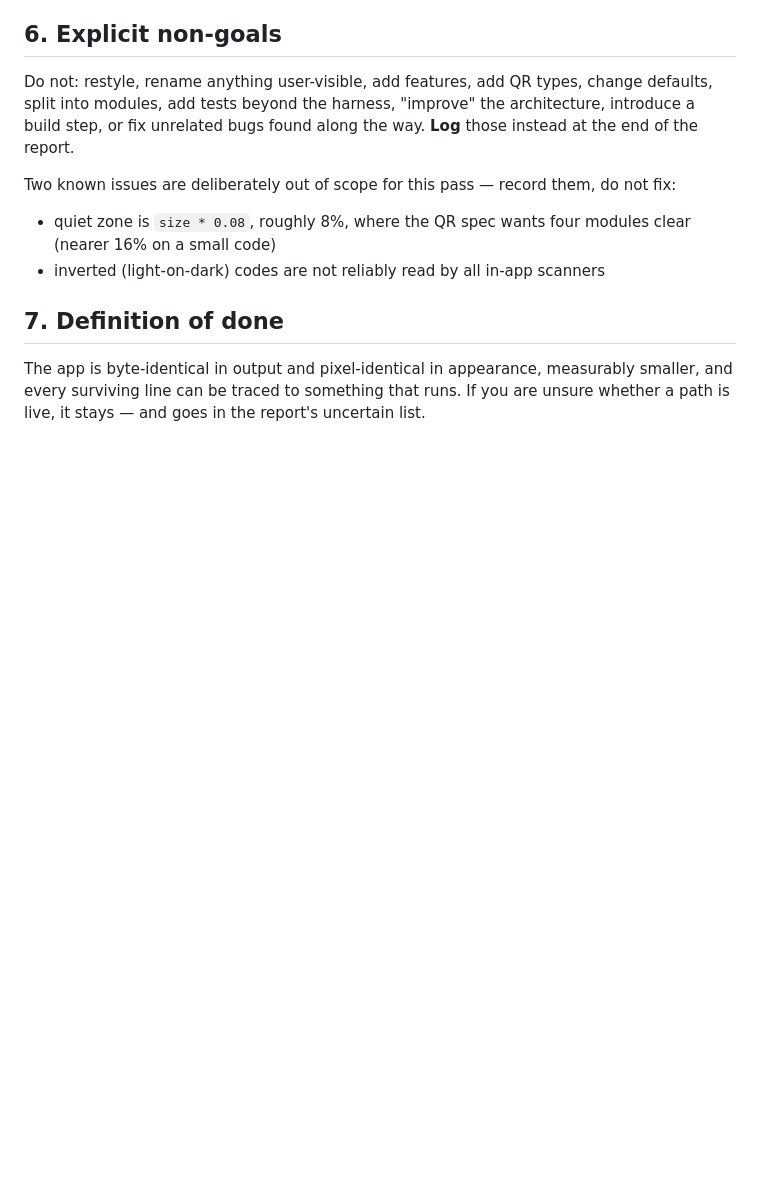
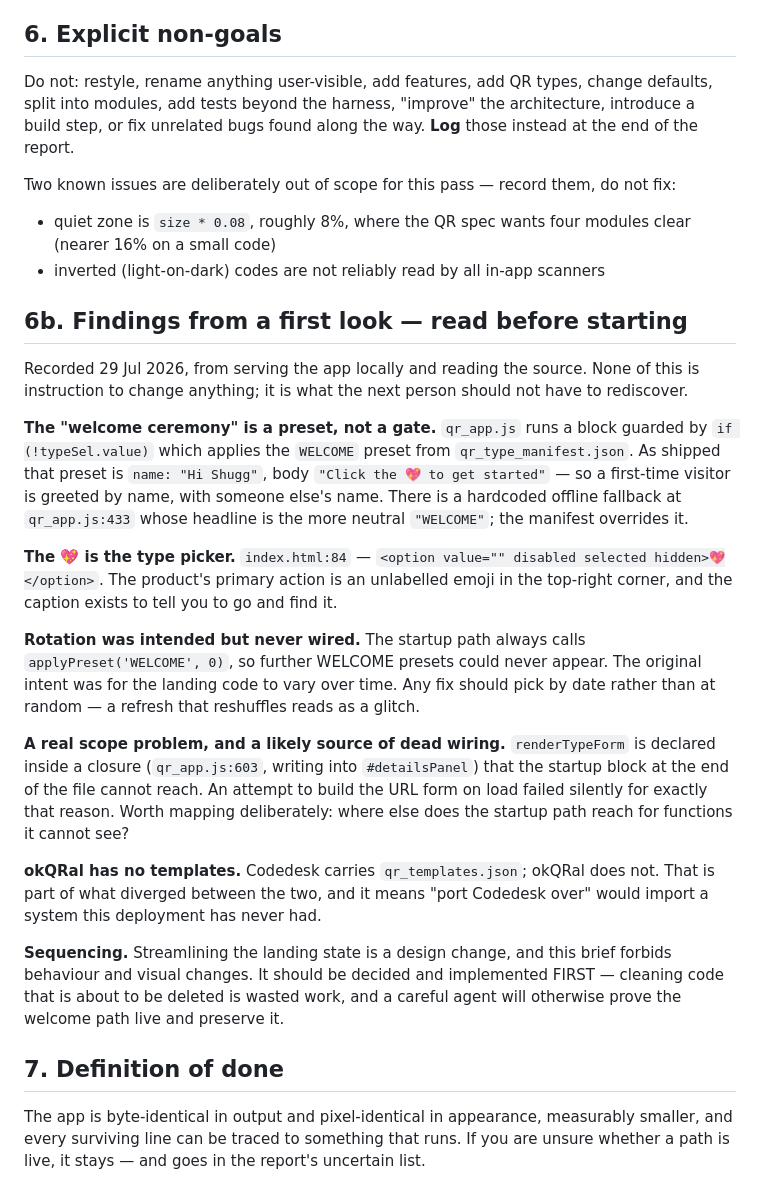
Before and after one commit to jacobeugenehenderson/studio, a Markdown page: docs/okqral-cleanup-brief.md, the part around the change. Rendered like a GitHub page; blank space fills up the shorter version.

Commit message:
Record what a first look at okQRal turned up
Served it locally and read the source. Findings go in the brief so the next pass
does not rediscover them: the welcome ceremony is a preset rather than a gate and
greets every stranger by name; the heart is the type picker's unlabelled
placeholder; rotation was intended but hardcoded to index 0; renderTypeForm sits
in a closure the startup block cannot reach, which fails silently; and okQRal has
no templates where Codedesk does.

Also records the sequencing: streamline the landing state before the vestigial
pass, not after. This brief forbids behaviour changes, so a careful agent will
prove the welcome path live and preserve code that is about to be deleted.

No okQRal changes are included here. I made two and reverted both — they left the
picker reading "URL" and the caption promising editability with no fields on
screen, which is worse than the heart that at least invited a click.

Co-Authored-By: Claude Opus 5 (1M context) <noreply@anthropic.com>

```diff
--- a/docs/okqral-cleanup-brief.md
+++ b/docs/okqral-cleanup-brief.md
@@ -145,6 +145,45 @@ Two known issues are deliberately out of scope for this pass — record them, do
   (nearer 16% on a small code)
 - inverted (light-on-dark) codes are not reliably read by all in-app scanners
 
+## 6b. Findings from a first look — read before starting
+
+Recorded 29 Jul 2026, from serving the app locally and reading the source. None of
+this is instruction to change anything; it is what the next person should not have
+to rediscover.
+
+**The "welcome ceremony" is a preset, not a gate.** `qr_app.js` runs a block
+guarded by `if (!typeSel.value)` which applies the `WELCOME` preset from
+`qr_type_manifest.json`. As shipped that preset is `name: "Hi Shugg"`, body
+`"Click the 💖 to get started"` — so a first-time visitor is greeted by name, with
+someone else's name. There is a hardcoded offline fallback at `qr_app.js:433`
+whose headline is the more neutral `"WELCOME"`; the manifest overrides it.
+
+**The 💖 is the type picker.** `index.html:84` —
+`<option value="" disabled selected hidden>💖</option>`. The product's primary
+action is an unlabelled emoji in the top-right corner, and the caption exists to
+tell you to go and find it.
+
+**Rotation was intended but never wired.** The startup path always calls
+`applyPreset('WELCOME', 0)`, so further WELCOME presets could never appear. The
+original intent was for the landing code to vary over time. Any fix should pick by
+date rather than at random — a refresh that reshuffles reads as a glitch.
+
+**A real scope problem, and a likely source of dead wiring.** `renderTypeForm` is
+declared inside a closure (`qr_app.js:603`, writing into `#detailsPanel`) that the
+startup block at the end of the file cannot reach. An attempt to build the URL form
+on load failed silently for exactly that reason. Worth mapping deliberately: where
+else does the startup path reach for functions it cannot see?
+
+**okQRal has no templates.** Codedesk carries `qr_templates.json`; okQRal does not.
+That is part of what diverged between the two, and it means "port Codedesk over"
+would import a system this deployment has never had.
+
+**Sequencing.** Streamlining the landing state is a design change, and this brief
+forbids behaviour and visual changes. It should be decided and implemented FIRST —
+cleaning code that is about to be deleted is wasted work, and a careful agent will
+otherwise prove the welcome path live and preserve it.
+
+
 ## 7. Definition of done
 
 The app is byte-identical in output and pixel-identical in appearance, measurably smaller,
```
